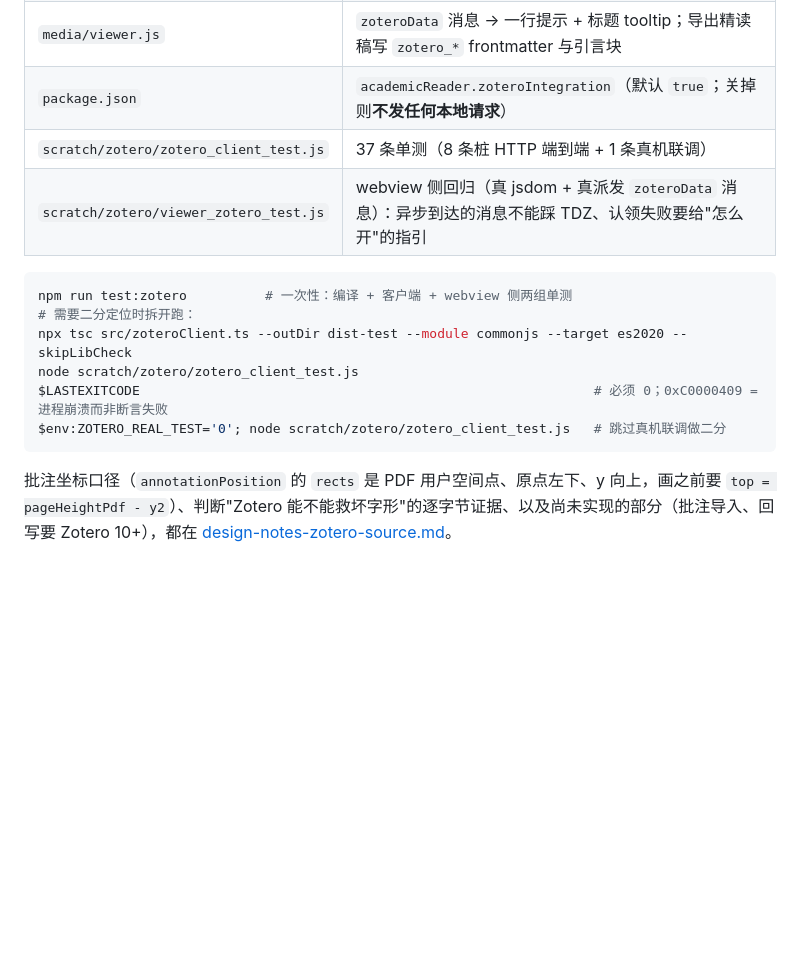
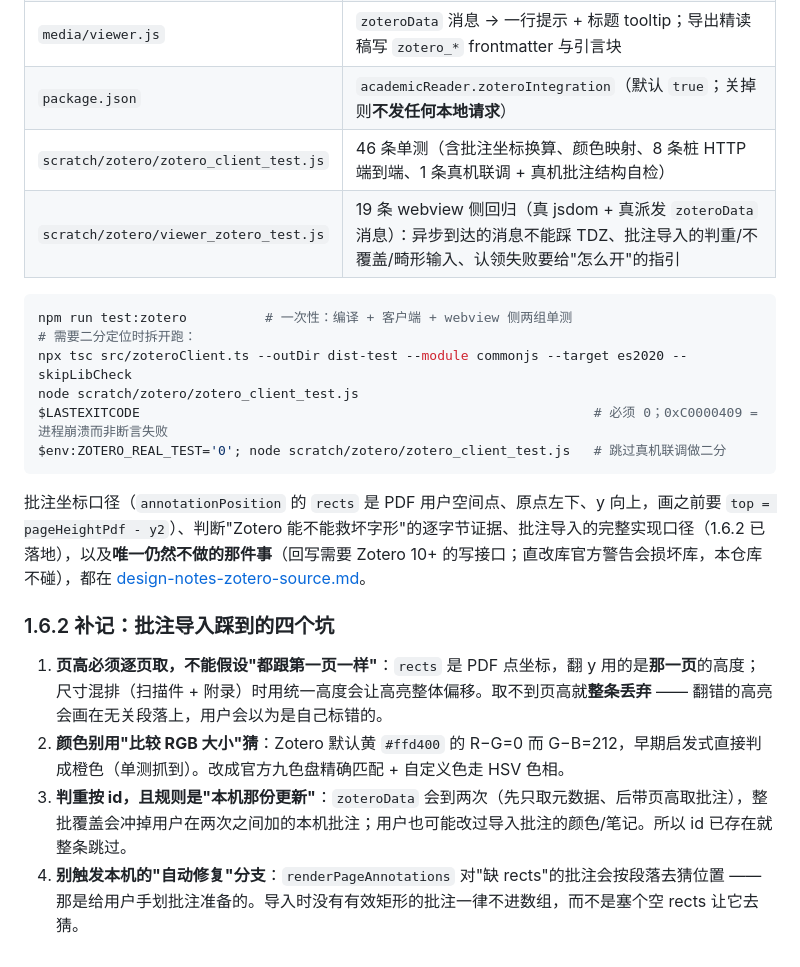
Before and after one commit to SevenFriends7/academic-pdf-reader, a Markdown page: docs/design-notes.md, the part around the change. Rendered like a GitHub page; blank space fills up the shorter version.

````diff
--- a/docs/design-notes.md
+++ b/docs/design-notes.md
@@ -924,8 +924,8 @@ span 的中心）。而 PDF 常把一条图注拆成多个窄 span：
 | `src/pdfEditorProvider.ts` | `linkZoteroPaper()`：不阻塞首屏（`void`，不 `await`）、页数一致才 `registerPageText`、换论文时清空上一篇的认领结果（否则 AI 会拿 A 论文的原文回答 B 论文的问题） |
 | `media/viewer.js` | `zoteroData` 消息 → 一行提示 + 标题 tooltip；导出精读稿写 `zotero_*` frontmatter 与引言块 |
 | `package.json` | `academicReader.zoteroIntegration`（默认 `true`；关掉则**不发任何本地请求**） |
-| `scratch/zotero/zotero_client_test.js` | 37 条单测（8 条桩 HTTP 端到端 + 1 条真机联调） |
-| `scratch/zotero/viewer_zotero_test.js` | webview 侧回归（真 jsdom + 真派发 `zoteroData` 消息）：异步到达的消息不能踩 TDZ、认领失败要给"怎么开"的指引 |
+| `scratch/zotero/zotero_client_test.js` | 46 条单测（含批注坐标换算、颜色映射、8 条桩 HTTP 端到端、1 条真机联调 + 真机批注结构自检） |
+| `scratch/zotero/viewer_zotero_test.js` | 19 条 webview 侧回归（真 jsdom + 真派发 `zoteroData` 消息）：异步到达的消息不能踩 TDZ、批注导入的判重/不覆盖/畸形输入、认领失败要给"怎么开"的指引 |
 
 ```powershell
 npm run test:zotero          # 一次性：编译 + 客户端 + webview 侧两组单测
@@ -936,4 +936,11 @@ $LASTEXITCODE                                                          # 必须
 $env:ZOTERO_REAL_TEST='0'; node scratch/zotero/zotero_client_test.js   # 跳过真机联调做二分
 ```
 
-批注坐标口径（`annotationPosition` 的 `rects` 是 PDF 用户空间点、原点左下、y 向上，画之前要 `top = pageHeightPdf - y2`）、判断"Zotero 能不能救坏字形"的逐字节证据、以及尚未实现的部分（批注导入、回写要 Zotero 10+），都在 [design-notes-zotero-source.md](design-notes-zotero-source.md)。
+批注坐标口径（`annotationPosition` 的 `rects` 是 PDF 用户空间点、原点左下、y 向上，画之前要 `top = pageHeightPdf - y2`）、判断"Zotero 能不能救坏字形"的逐字节证据、批注导入的完整实现口径（1.6.2 已落地），以及**唯一仍然不做的那件事**（回写需要 Zotero 10+ 的写接口；直改库官方警告会损坏库，本仓库不碰），都在 [design-notes-zotero-source.md](design-notes-zotero-source.md)。
+
+### 1.6.2 补记：批注导入踩到的四个坑
+
+1. **页高必须逐页取，不能假设"都跟第一页一样"**：`rects` 是 PDF 点坐标，翻 y 用的是**那一页**的高度；尺寸混排（扫描件 + 附录）时用统一高度会让高亮整体偏移。取不到页高就**整条丢弃** —— 翻错的高亮会画在无关段落上，用户会以为是自己标错的。
+2. **颜色别用"比较 RGB 大小"猜**：Zotero 默认黄 `#ffd400` 的 R−G=0 而 G−B=212，早期启发式直接判成橙色（单测抓到）。改成官方九色盘精确匹配 + 自定义色走 HSV 色相。
+3. **判重按 id，且规则是"本机那份更新"**：`zoteroData` 会到两次（先只取元数据、后带页高取批注），整批覆盖会冲掉用户在两次之间加的本机批注；用户也可能改过导入批注的颜色/笔记。所以 id 已存在就整条跳过。
+4. **别触发本机的"自动修复"分支**：`renderPageAnnotations` 对"缺 rects"的批注会按段落去猜位置 —— 那是给用户手划批注准备的。导入时没有有效矩形的批注一律不进数组，而不是塞个空 rects 让它去猜。
````
Also changed, not shown: docs/design-notes-zotero-source.md (+34 -12 lines).
